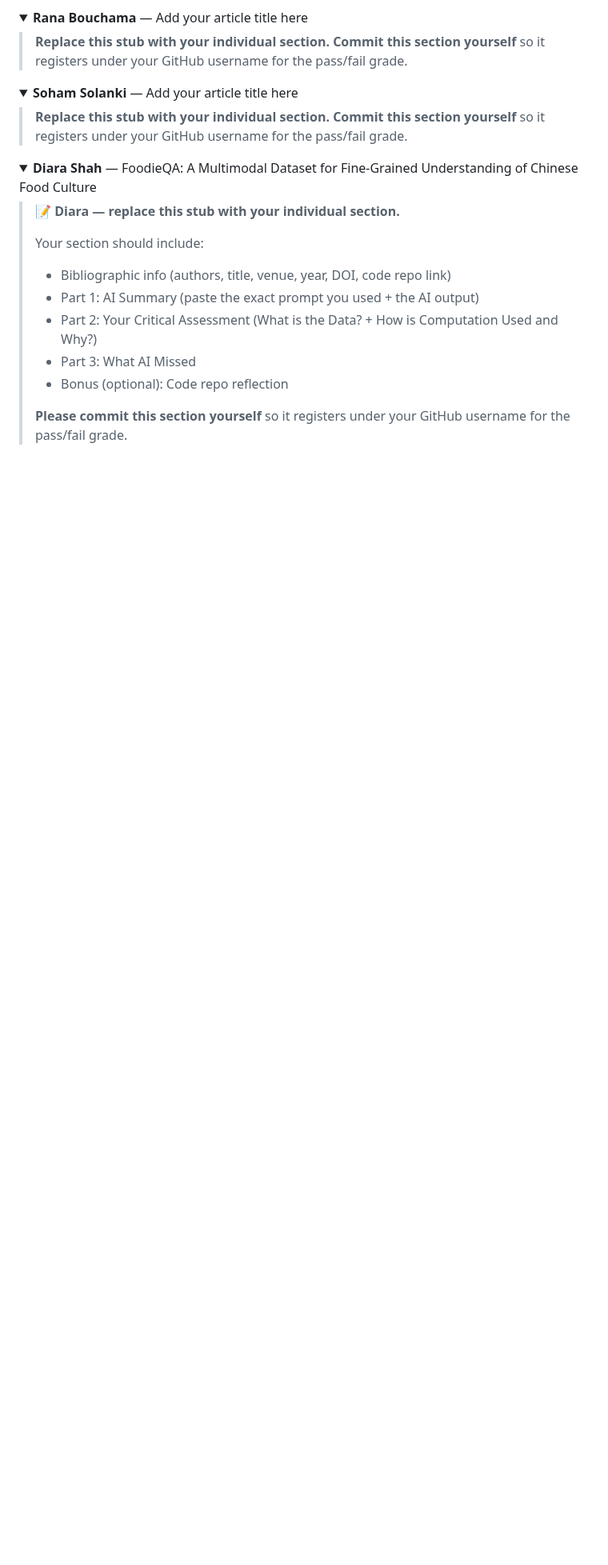
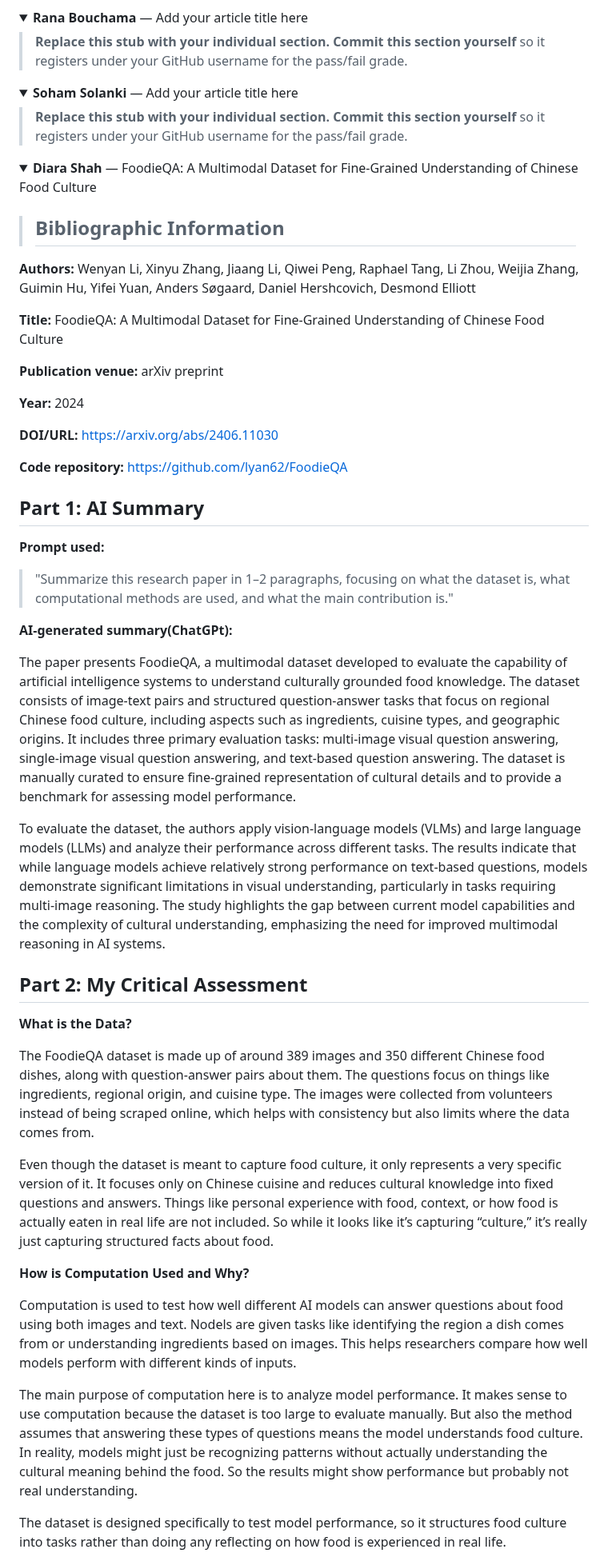
Before and after one commit to CultureAsData-UIUC/is310-spring-2026-group-4, a Markdown page: critical-computational-cultural-data-research.md, the part around one of its changes. Shown at 80% size. Rendered like a GitHub page; folded sections open; blank space fills up the shorter version.

Commit message:
diara individual section

```diff
--- a/critical-computational-cultural-data-research.md
+++ b/critical-computational-cultural-data-research.md
@@ -126,13 +126,45 @@ The GitHub repository contains the annotated dataset in JSON and CoNLL format, a
 <details>
 <summary><strong><b>Diara Shah</b></strong> — FoodieQA: A Multimodal Dataset for Fine-Grained Understanding of Chinese Food Culture</summary>
 
-> **📝 Diara — replace this stub with your individual section.**
+> ## Bibliographic Information
+
+**Authors:** Wenyan Li, Xinyu Zhang, Jiaang Li, Qiwei Peng, Raphael Tang, Li Zhou, Weijia Zhang, Guimin Hu, Yifei Yuan, Anders Søgaard, Daniel Hershcovich, Desmond Elliott
+
+**Title:** FoodieQA: A Multimodal Dataset for Fine-Grained Understanding of Chinese Food Culture
+
+**Publication venue:** arXiv preprint
+
+**Year:** 2024
+
+**DOI/URL:** https://arxiv.org/abs/2406.11030
+
+**Code repository:** https://github.com/lyan62/FoodieQA
 >
-> Your section should include:
-> - Bibliographic info (authors, title, venue, year, DOI, code repo link)
-> - Part 1: AI Summary (paste the exact prompt you used + the AI output)
-> - Part 2: Your Critical Assessment (What is the Data? + How is Computation Used and Why?)
-> - Part 3: What AI Missed
-> - Bonus (optional): Code repo reflection
->
-> **Please commit this section yourself** so it registers under your GitHub username for the pass/fail grade.
+## Part 1: AI Summary
+
+**Prompt used:**
+
+> "Summarize this research paper in 1–2 paragraphs, focusing on what the dataset is, what computational methods are used, and what the main contribution is."
+
+**AI-generated summary(ChatGPt):**
+
+The paper presents FoodieQA, a multimodal dataset developed to evaluate the capability of artificial intelligence systems to understand culturally grounded food knowledge. The dataset consists of image-text pairs and structured question-answer tasks that focus on regional Chinese food culture, including aspects such as ingredients, cuisine types, and geographic origins. It includes three primary evaluation tasks: multi-image visual question answering, single-image visual question answering, and text-based question answering. The dataset is manually curated to ensure fine-grained representation of cultural details and to provide a benchmark for assessing model performance.
+
+To evaluate the dataset, the authors apply vision-language models (VLMs) and large language models (LLMs) and analyze their performance across different tasks. The results indicate that while language models achieve relatively strong performance on text-based questions, models demonstrate significant limitations in visual understanding, particularly in tasks requiring multi-image reasoning. The study highlights the gap between current model capabilities and the complexity of cultural understanding, emphasizing the need for improved multimodal reasoning in AI systems.
+
+## Part 2: My Critical Assessment
+
+**What is the Data?**
+
+The FoodieQA dataset is made up of around 389 images and 350 different Chinese food dishes, along with question-answer pairs about them. The questions focus on things like ingredients, regional origin, and cuisine type. The images were collected from volunteers instead of being scraped online, which helps with consistency but also limits where the data comes from.
+
+Even though the dataset is meant to capture food culture, it only represents a very specific version of it. It focuses only on Chinese cuisine and reduces cultural knowledge into fixed questions and answers. Things like personal experience with food, context, or how food is actually eaten in real life are not included. So while it looks like it’s capturing “culture,” it’s really just capturing structured facts about food.
+
+**How is Computation Used and Why?**
+
+Computation is used to test how well different AI models can answer questions about food using both images and text. Nodels  are given tasks like identifying the region a dish comes from or understanding ingredients based on images. This helps researchers compare how well models perform with different kinds of inputs.
+
+The main purpose of computation here is to analyze model performance. It makes sense to use computation because the dataset is too large to evaluate manually. But also the method assumes that answering these types of questions means the model understands food culture. In reality, models might just be recognizing patterns without actually understanding the cultural meaning behind the food. So the results might show performance but probably not real understanding.
+
+The dataset is designed specifically to test model performance, so it structures food culture into tasks rather than doing any reflecting on how food is experienced in real life.
+
```
Also changed, not shown: other parts of critical-computational-cultural-data-research.md (+7 -3 lines).
